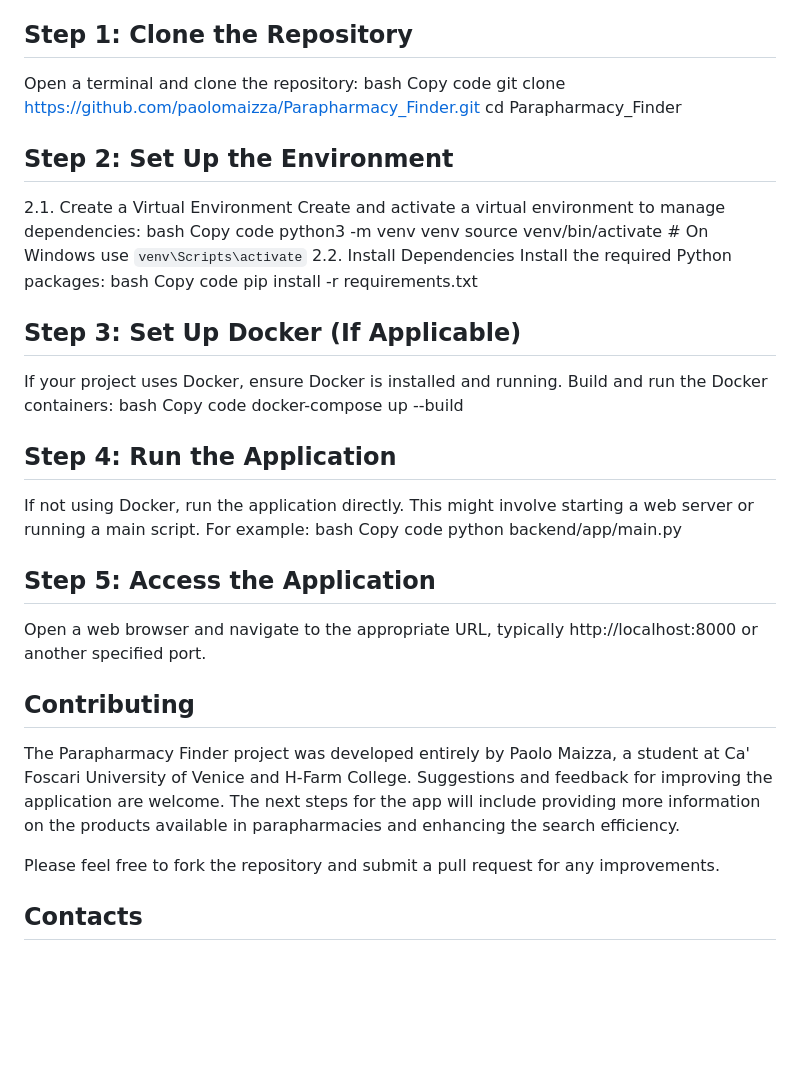
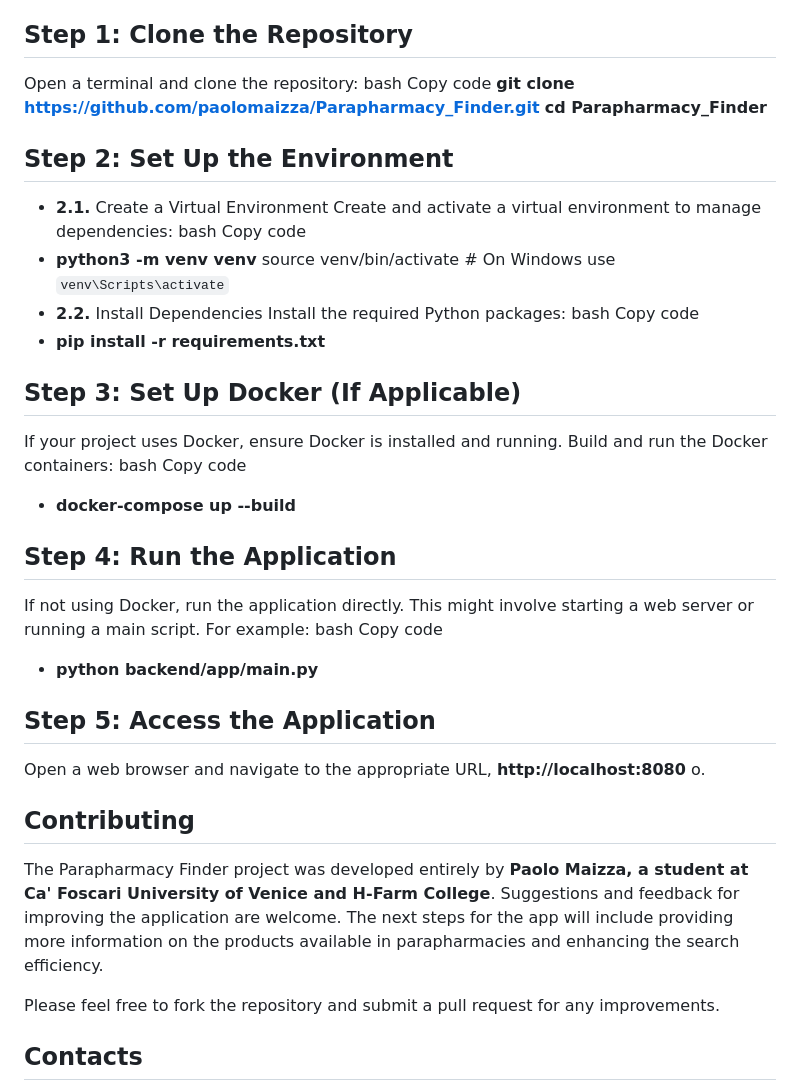
Before and after one commit to paolomaizza/LSPD_parapharmacy_finder, a Markdown page: README.md, the part around the change printed below. GitHub-like rendering; blank space fills up the shorter version.

Commit message:
Readmefile

```diff
--- a/README.md
+++ b/README.md
@@ -39,40 +39,40 @@ To use your application from the GitHub repository, follow these steps:
 Open a terminal and clone the repository:
 bash
 Copy code
-git clone https://github.com/paolomaizza/Parapharmacy_Finder.git
-cd Parapharmacy_Finder
+**git clone https://github.com/paolomaizza/Parapharmacy_Finder.git**
+**cd Parapharmacy_Finder**
 
 ## Step 2: Set Up the Environment
-2.1. Create a Virtual Environment
+- **2.1.** Create a Virtual Environment
 Create and activate a virtual environment to manage dependencies:
 bash
 Copy code
-python3 -m venv venv
+- **python3 -m venv venv**
 source venv/bin/activate  # On Windows use `venv\Scripts\activate`
-2.2. Install Dependencies
+- **2.2.** Install Dependencies
 Install the required Python packages:
 bash
 Copy code
-pip install -r requirements.txt
+- **pip install -r requirements.txt**
 
 ## Step 3: Set Up Docker (If Applicable)
 If your project uses Docker, ensure Docker is installed and running. Build and run the Docker containers:
 bash
 Copy code
-docker-compose up --build
+- **docker-compose up --build**
 
 ## Step 4: Run the Application
 If not using Docker, run the application directly. This might involve starting a web server or running a main script. For example:
 bash
 Copy code
-python backend/app/main.py
+- **python backend/app/main.py**
 
 ## Step 5: Access the Application
-Open a web browser and navigate to the appropriate URL, typically http://localhost:8000 or another specified port.
+Open a web browser and navigate to the appropriate URL,  **http://localhost:8080** o.
 
 ## Contributing
 
-The Parapharmacy Finder project was developed entirely by Paolo Maizza, a student at Ca' Foscari University of Venice and H-Farm College. Suggestions and feedback for improving the application are welcome. The next steps for the app will include providing more information on the products available in parapharmacies and enhancing the search efficiency.
+The Parapharmacy Finder project was developed entirely by **Paolo Maizza, a student at Ca' Foscari University of Venice and H-Farm College**. Suggestions and feedback for improving the application are welcome. The next steps for the app will include providing more information on the products available in parapharmacies and enhancing the search efficiency.
 
 Please feel free to fork the repository and submit a pull request for any improvements.
 
```
Also changed, not shown: other parts of README.md (+11 -11 lines).
